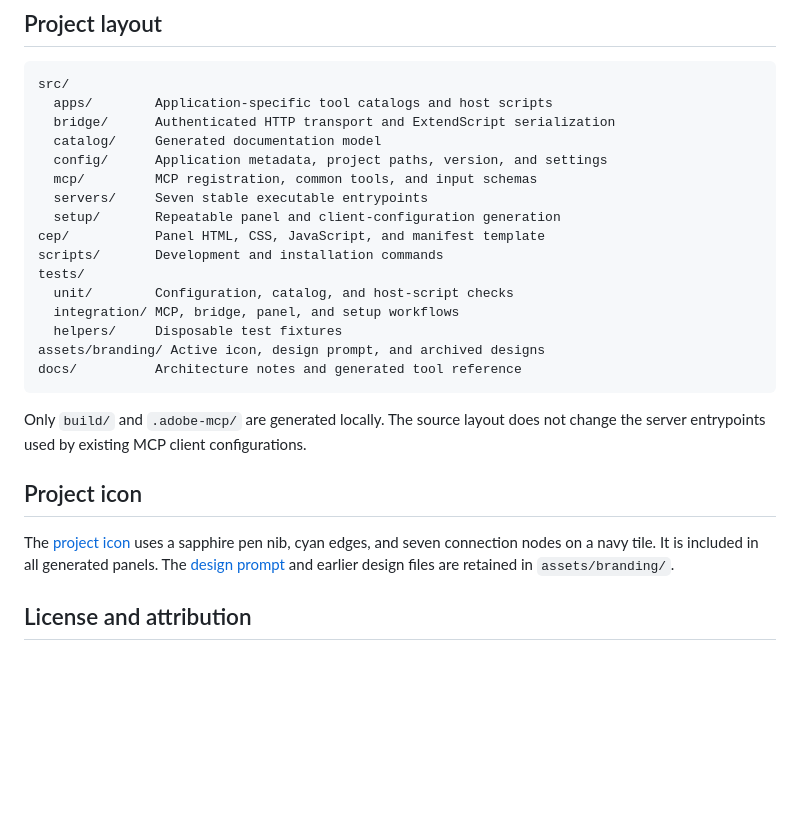
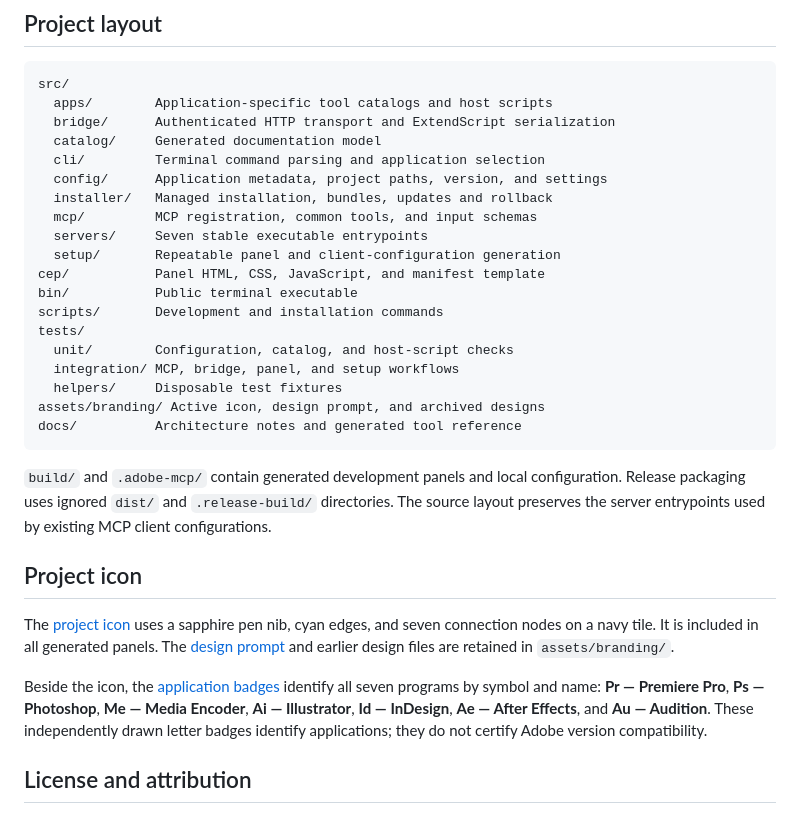
Before and after one commit to salehghotbani/adobe-mcp-suite, a Markdown page: README.md, the part around the change. GitHub-like rendering; blank space fills up the shorter version.

Commit message:
Document terminal manager layout and seven application symbols

````diff
--- a/README.md
+++ b/README.md
@@ -201,11 +201,14 @@ src/
   apps/        Application-specific tool catalogs and host scripts
   bridge/      Authenticated HTTP transport and ExtendScript serialization
   catalog/     Generated documentation model
+  cli/         Terminal command parsing and application selection
   config/      Application metadata, project paths, version, and settings
+  installer/   Managed installation, bundles, updates and rollback
   mcp/         MCP registration, common tools, and input schemas
   servers/     Seven stable executable entrypoints
   setup/       Repeatable panel and client-configuration generation
 cep/           Panel HTML, CSS, JavaScript, and manifest template
+bin/           Public terminal executable
 scripts/       Development and installation commands
 tests/
   unit/        Configuration, catalog, and host-script checks
@@ -215,12 +218,14 @@ assets/branding/ Active icon, design prompt, and archived designs
 docs/          Architecture notes and generated tool reference
 ```
 
-Only `build/` and `.adobe-mcp/` are generated locally. The source layout does not change the server entrypoints used by existing MCP client configurations.
+`build/` and `.adobe-mcp/` contain generated development panels and local configuration. Release packaging uses ignored `dist/` and `.release-build/` directories. The source layout preserves the server entrypoints used by existing MCP client configurations.
 
 ## Project icon
 
 The [project icon](assets/branding/adobe-mcp-icon.png) uses a sapphire pen nib, cyan edges, and seven connection nodes on a navy tile. It is included in all generated panels. The [design prompt](assets/branding/blue-pen-prompt.txt) and earlier design files are retained in `assets/branding/`.
 
+Beside the icon, the [application badges](assets/branding/applications.svg) identify all seven programs by symbol and name: **Pr — Premiere Pro**, **Ps — Photoshop**, **Me — Media Encoder**, **Ai — Illustrator**, **Id — InDesign**, **Ae — After Effects**, and **Au — Audition**. These independently drawn letter badges identify applications; they do not certify Adobe version compatibility.
+
 ## License and attribution
 
 Project source is distributed under the [MIT License](LICENSE). Third-party dependencies retain their own licenses; see [NOTICE](NOTICE). Adobe product names and trademarks belong to Adobe. This is an independent project and is not affiliated with or endorsed by Adobe.
````
